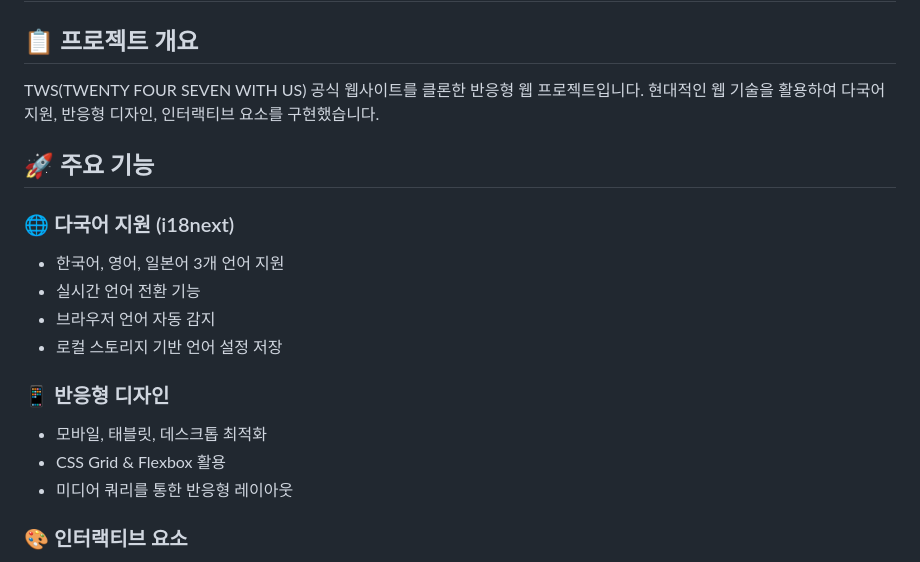
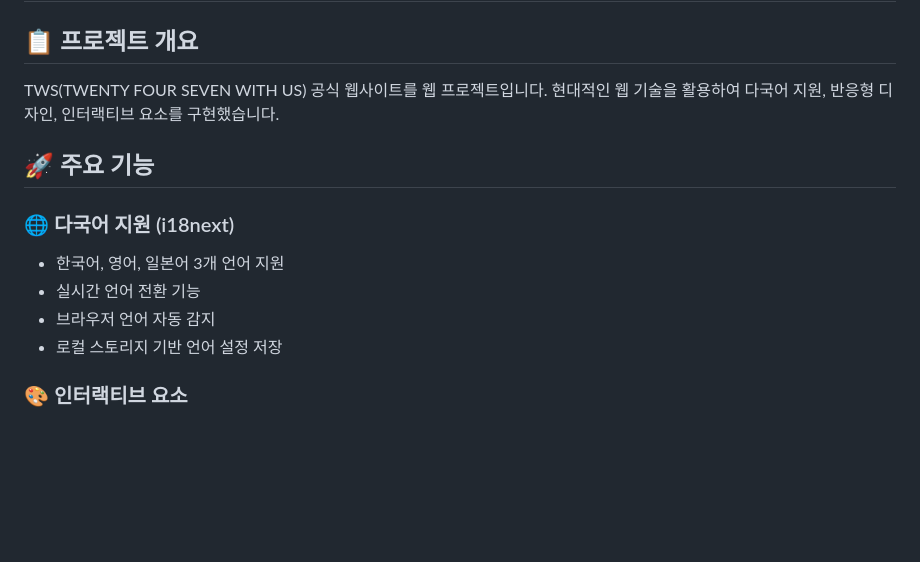
Before and after one commit to anfgk/TWSInsight, a Markdown page: readme.md, the part around one of its changes. Drawn GitHub-style; blank space fills up the shorter version.

```diff
--- a/readme.md
+++ b/readme.md
@@ -2,7 +2,7 @@
 
 ## 📋 프로젝트 개요
 
-TWS(TWENTY FOUR SEVEN WITH US) 공식 웹사이트를 클론한 반응형 웹 프로젝트입니다.
+TWS(TWENTY FOUR SEVEN WITH US) 공식 웹사이트를 웹 프로젝트입니다.
 현대적인 웹 기술을 활용하여 다국어 지원, 반응형 디자인, 인터랙티브 요소를 구현했습니다.
 
 ## 🚀 주요 기능
@@ -12,11 +12,6 @@ TWS(TWENTY FOUR SEVEN WITH US) 공식 웹사이트를 클론한 반응형 웹
 - 실시간 언어 전환 기능
 - 브라우저 언어 자동 감지
 - 로컬 스토리지 기반 언어 설정 저장
-
-### 📱 반응형 디자인
-- 모바일, 태블릿, 데스크톱 최적화
-- CSS Grid & Flexbox 활용
-- 미디어 쿼리를 통한 반응형 레이아웃
 
 ### 🎨 인터랙티브 요소
 - Slick 슬라이더를 활용한 이미지 캐러셀
```
Also changed, not shown: other parts of readme.md (+4 -39 lines).
